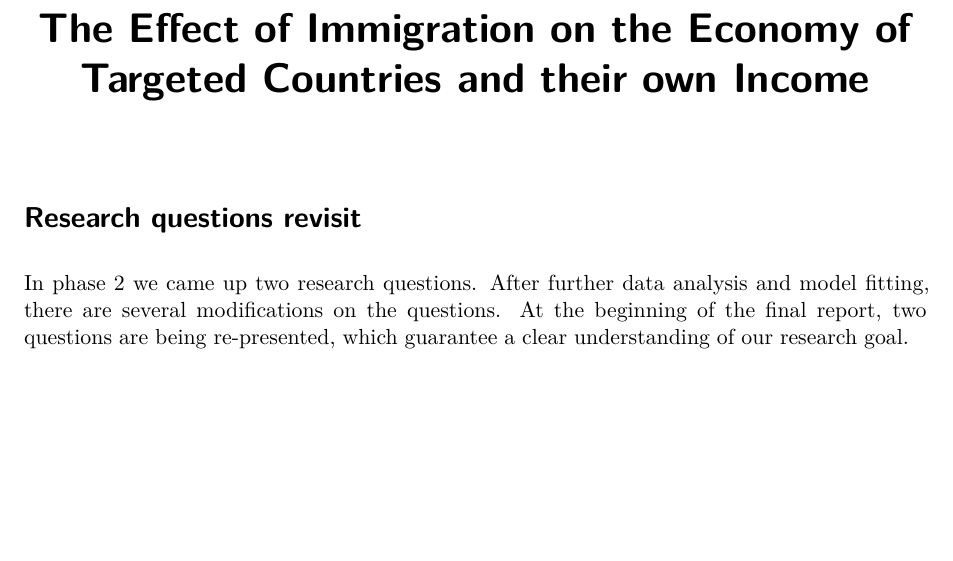
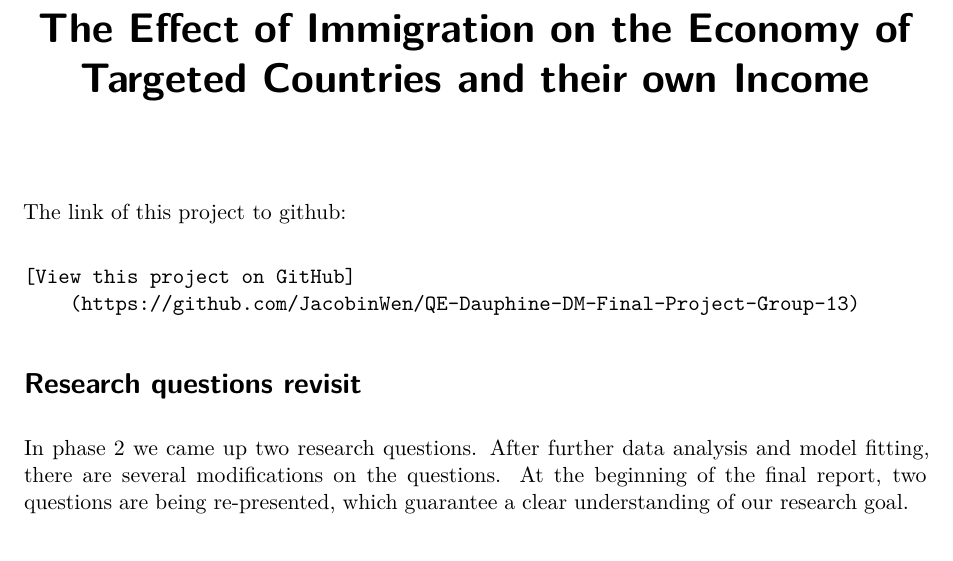
Before and after one commit to JacobinWen/QE-Dauphine-DM-Final-Project-Group-13, a Quarto document (Final_Document.qmd): part of page 1 of 6, cut so that both start at the same text, the shorter picture padded with empty space. Rendered offline with R 4.5, knitr and Pandoc in place of Quarto, then LaTeX, with nearby package versions; drawn as R Markdown's standard PDF in place of the format the file asks for; some code elsewhere in the file could not run offline.

Commit message:
Add github link

````diff
--- a/Final_Document.qmd
+++ b/Final_Document.qmd
@@ -11,6 +11,13 @@ library(dplyr)
 library(eurostat)
 library(ggplot2)
 library(plm)
+```
+
+The link of this project to github:
+
+```{r, echo=FALSE, warning=FALSE, message=FALSE, error=FALSE}
+cat("[View this project on GitHub]
+    (https://github.com/JacobinWen/QE-Dauphine-DM-Final-Project-Group-13)")
 ```
 
 ```{r, include=FALSE, warning=FALSE, message=FALSE, error=FALSE}
````
